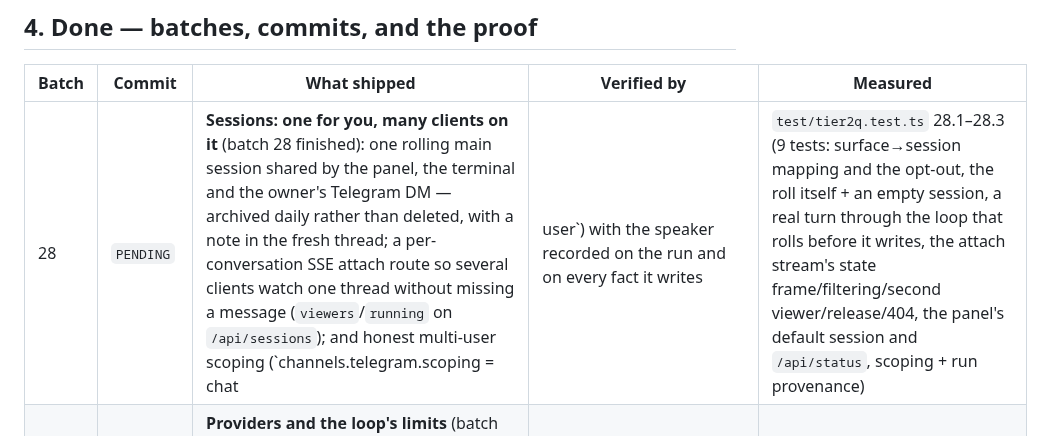
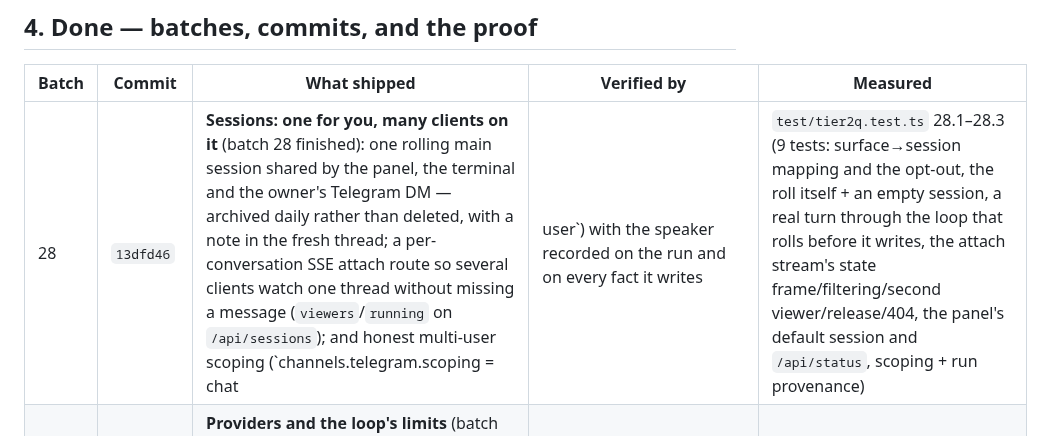
Before and after one commit to onelitonbd/TermCrab, a Markdown page: WORKLOG.md, the part around the change. GitHub-like rendering.

Commit message:
worklog: backfill the batch-28 commit hash
Co-authored-by: arena-agent <297053741+arena-agent@users.noreply.github.com>

```diff
--- a/WORKLOG.md
+++ b/WORKLOG.md
@@ -64,7 +64,7 @@ file set, and the ops/security rows the census still shows as half-done.
 
 | Batch | Commit | What shipped | Verified by | Measured |
 |---|---|---|---|---|
-| 28 | `PENDING` | **Sessions: one for you, many clients on it** (batch 28 finished): one rolling main session shared by the panel, the terminal and the owner's Telegram DM — archived daily rather than deleted, with a note in the fresh thread; a per-conversation SSE attach route so several clients watch one thread without missing a message (`viewers`/`running` on `/api/sessions`); and honest multi-user scoping (`channels.telegram.scoping = chat|user`) with the speaker recorded on the run and on every fact it writes | `test/tier2q.test.ts` 28.1–28.3 (9 tests: surface→session mapping and the opt-out, the roll itself + an empty session, a real turn through the loop that rolls before it writes, the attach stream's state frame/filtering/second viewer/release/404, the panel's default session and `/api/status`, scoping + run provenance) | 780 tests · 777 pass · 0 fail · 3 skipped; census **85% → 86%** (WORKING 85 → 88, PARTIAL 29 → 27, ABSENT 4 → 3), sessions area 100%, effort ~171d → ~152d, drift 0 |
+| 28 | `13dfd46` | **Sessions: one for you, many clients on it** (batch 28 finished): one rolling main session shared by the panel, the terminal and the owner's Telegram DM — archived daily rather than deleted, with a note in the fresh thread; a per-conversation SSE attach route so several clients watch one thread without missing a message (`viewers`/`running` on `/api/sessions`); and honest multi-user scoping (`channels.telegram.scoping = chat|user`) with the speaker recorded on the run and on every fact it writes | `test/tier2q.test.ts` 28.1–28.3 (9 tests: surface→session mapping and the opt-out, the roll itself + an empty session, a real turn through the loop that rolls before it writes, the attach stream's state frame/filtering/second viewer/release/404, the panel's default session and `/api/status`, scoping + run provenance) | 780 tests · 777 pass · 0 fail · 3 skipped; census **85% → 86%** (WORKING 85 → 88, PARTIAL 29 → 27, ABSENT 4 → 3), sessions area 100%, effort ~171d → ~152d, drift 0 |
 | 27 | `0c7c213` | **Providers and the loop's limits** (batch 27 finished): native Anthropic (`/v1/messages`) and Gemini (`:generateContent`) adapters behind the shared contract; a model catalog that asks the endpoint and falls back with a note (`termcrab models`); named API keys outside config.json (`termcrab auth`, mode 0600, audited); a local tier that never falls back silently; and a turn watchdog (`agent.turnBudgetSec` / `agent.idleSec`) that stops a stuck turn with the reason and keeps what the model had said | `test/tier2p.test.ts` 27.2–27.4 (9 tests: exact Anthropic request + streaming reassembly, exact Gemini body + id synthesis, resolveProvider for all four types, catalog offline/live, keys never printed + mismatch errors, local tier with the note, a hanging provider stopped in ~1 s) | score **81% → 85%** (WORKING 77 → 85), PARTIAL 34 → 29, ABSENT 7 → 4, effort ~201d → ~171d, drift 0 |
 | 27.1 | `ff54f6b` | **Parallel tool batches**: consecutive read-only tool calls from one model turn run as one bounded batch (`agent.parallelTools`, default 4, 1 = off); a mutating or approval-gated call flushes the batch and runs alone; transcript order stays the model's order, spans/ids stay per call, and a failing tool is its own result. Safety is opt-in through one auditable table of 19 read-only tool names | `test/tier2o.test.ts` (5 tests: three 120 ms read-only tools really overlap, a mutating tool never overlaps, one failure does not cancel the batch, `parallelTools: 1` is strictly serial, the table's shape) | score **80% → 81%** (132 in-scope checks), ABSENT 8 → 7, WORKING 76 → 77, drift 0 |
 | 26 | `f73a9ef` | **Standing orders, lifecycle, watchers, images**: `termcrab orders` + chat `/orders` + the panel palette + the `intent` tool on one store, injected every turn with a written precedence; hooks woken by `run.start`/`run.end`/`session.reset` (reactive) and by `config.watchers` paths (`file.changed`, debounced, suffix-filtered); image generation that really works offline (`src/media/image.ts` — provider endpoint or a hand-written PNG encoder under mock) behind the tool, the CLI and `POST /api/image`; three rows re-judged with tests (canvas, tool count with a count probe, state layout); eight more rows marked out of scope for the three-surface decision | `test/tier2n.test.ts` 26.1–26.5 (6 tests: orders round-trip + prompt precedence + palette, a hook woken by run.end, a watched folder firing file.changed, canvas round-trip, a real PNG offline + a fake image endpoint asserting model/size/auth + a 500 surfaced + the tool + the HTTP route) | score **72% → 80%** (140 in-scope checks), ABSENT 19 → 8, effort ~291d → ~204d, out of scope 10 → 18, drift 0 |
```
